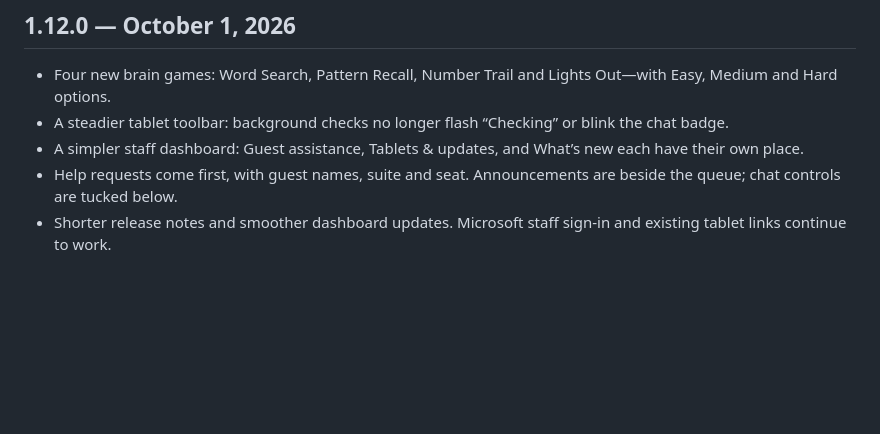
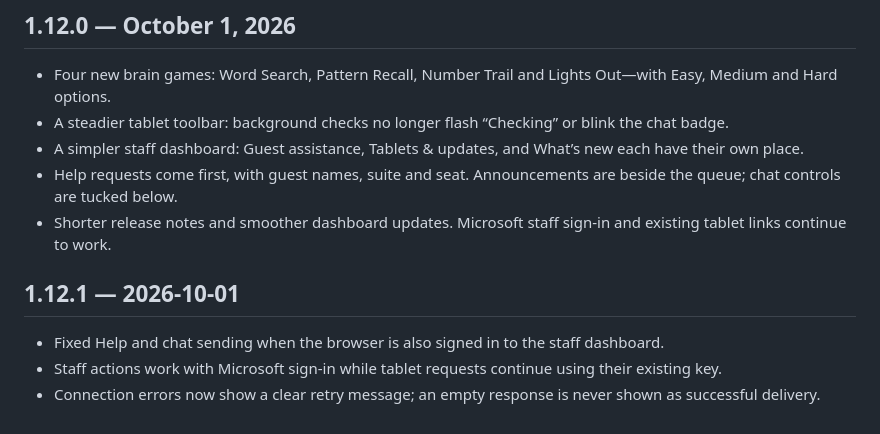
Before and after one commit to anthonyoxypeak/TabletKiosk, a Markdown page: docs/RELEASE_HISTORY.md, the part around the change. Rendered like a GitHub page; blank space fills up the shorter version.

```diff
--- a/docs/RELEASE_HISTORY.md
+++ b/docs/RELEASE_HISTORY.md
@@ -42,3 +42,10 @@
 - A simpler staff dashboard: Guest assistance, Tablets & updates, and What’s new each have their own place.
 - Help requests come first, with guest names, suite and seat. Announcements are beside the queue; chat controls are tucked below.
 - Shorter release notes and smoother dashboard updates. Microsoft staff sign-in and existing tablet links continue to work.
+
+
+## 1.12.1 — 2026-10-01
+
+- Fixed Help and chat sending when the browser is also signed in to the staff dashboard.
+- Staff actions work with Microsoft sign-in while tablet requests continue using their existing key.
+- Connection errors now show a clear retry message; an empty response is never shown as successful delivery.
```
